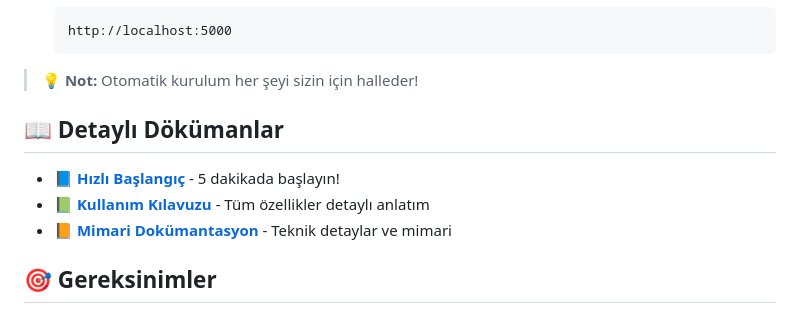
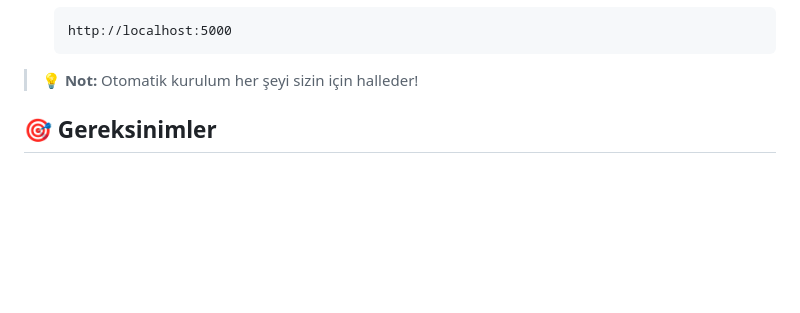
Before and after one commit to huseyinylcn/Staj-Takip, a Markdown page: README.md, the part around the change. GitHub-like rendering; blank space fills up the shorter version.

```diff
--- a/README.md
+++ b/README.md
@@ -107,11 +107,6 @@ chmod +x calistir.sh
 
 > 💡 **Not:** Otomatik kurulum her şeyi sizin için halleder!
 
-## 📖 Detaylı Dökümanlar
-
-- 📘 **[Hızlı Başlangıç](HIZLI_BASLANGIC.md)** - 5 dakikada başlayın!
-- 📗 **[Kullanım Kılavuzu](KULLANIM_KILAVUZU.md)** - Tüm özellikler detaylı anlatım
-- 📙 **[Mimari Dokümantasyon](MIMARI.md)** - Teknik detaylar ve mimari
 
 ## 🎯 Gereksinimler
 
```
